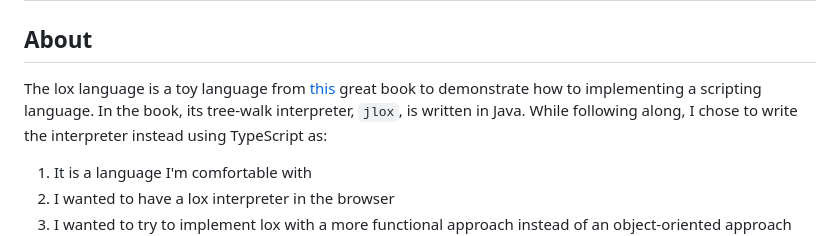
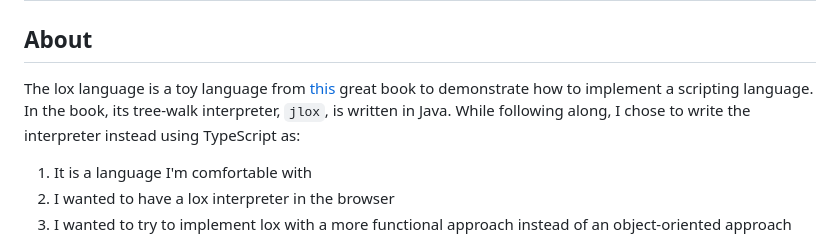
Before and after one commit to wailu/lox-typescript-tree-walk-interpreter, a Markdown page: README.md, the part around the change. Drawn GitHub-style.

Commit message:
Fix typo in README

```diff
--- a/README.md
+++ b/README.md
@@ -2,7 +2,7 @@
 # Lox TypeScript Tree-walk Interpreter
 
 ## About
-The lox language is a toy language from [this](https://craftinginterpreters.com/) great book to demonstrate how to implementing a scripting language. In the book, its tree-walk interpreter, `jlox`, is written in Java. While following along, I chose to write the interpreter instead using TypeScript as:
+The lox language is a toy language from [this](https://craftinginterpreters.com/) great book to demonstrate how to implement a scripting language. In the book, its tree-walk interpreter, `jlox`, is written in Java. While following along, I chose to write the interpreter instead using TypeScript as:
 1. It is a language I'm comfortable with
 2. I wanted to have a lox interpreter in the browser
 3. I wanted to try to implement lox with a more functional approach instead of an object-oriented approach like in the book
```
